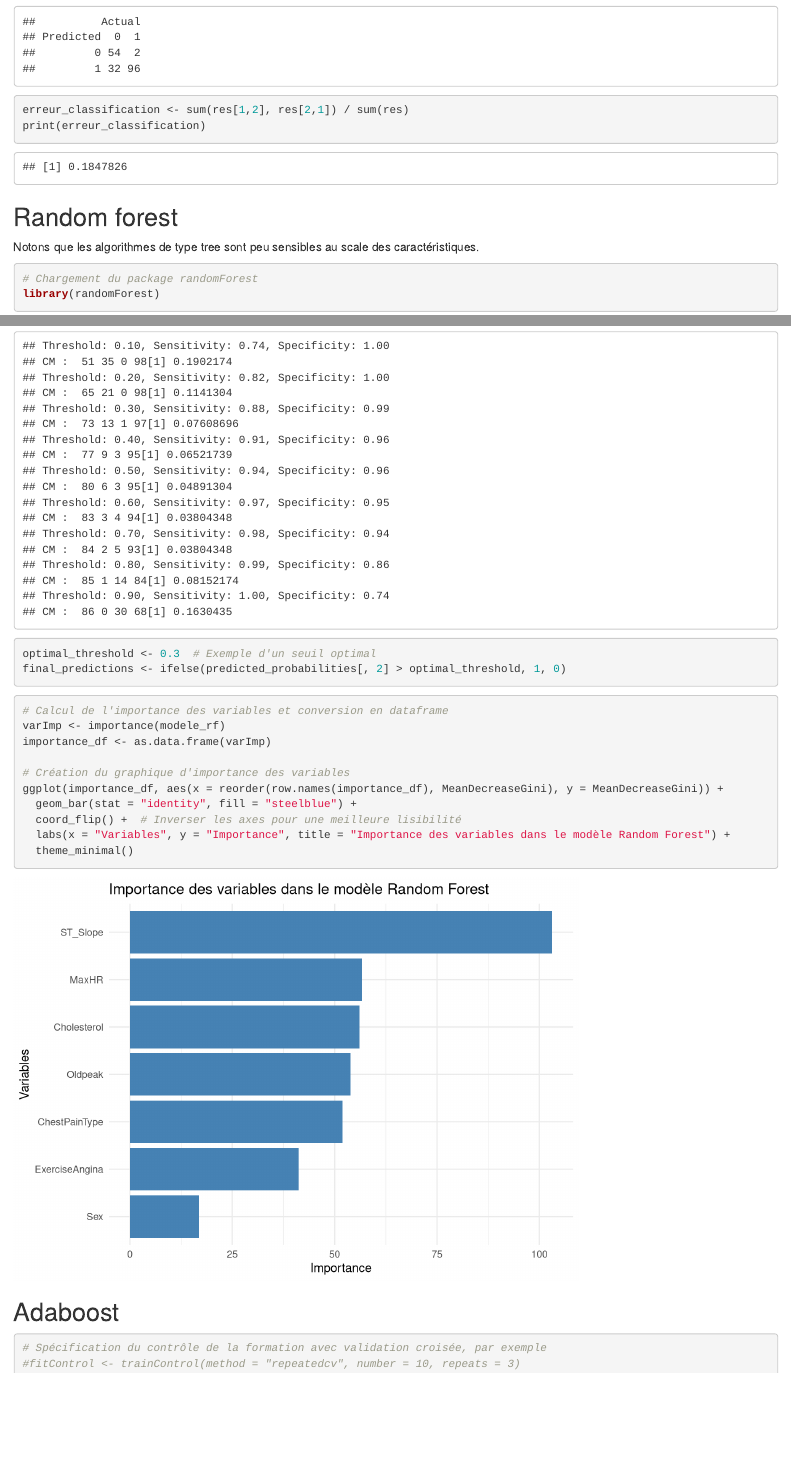
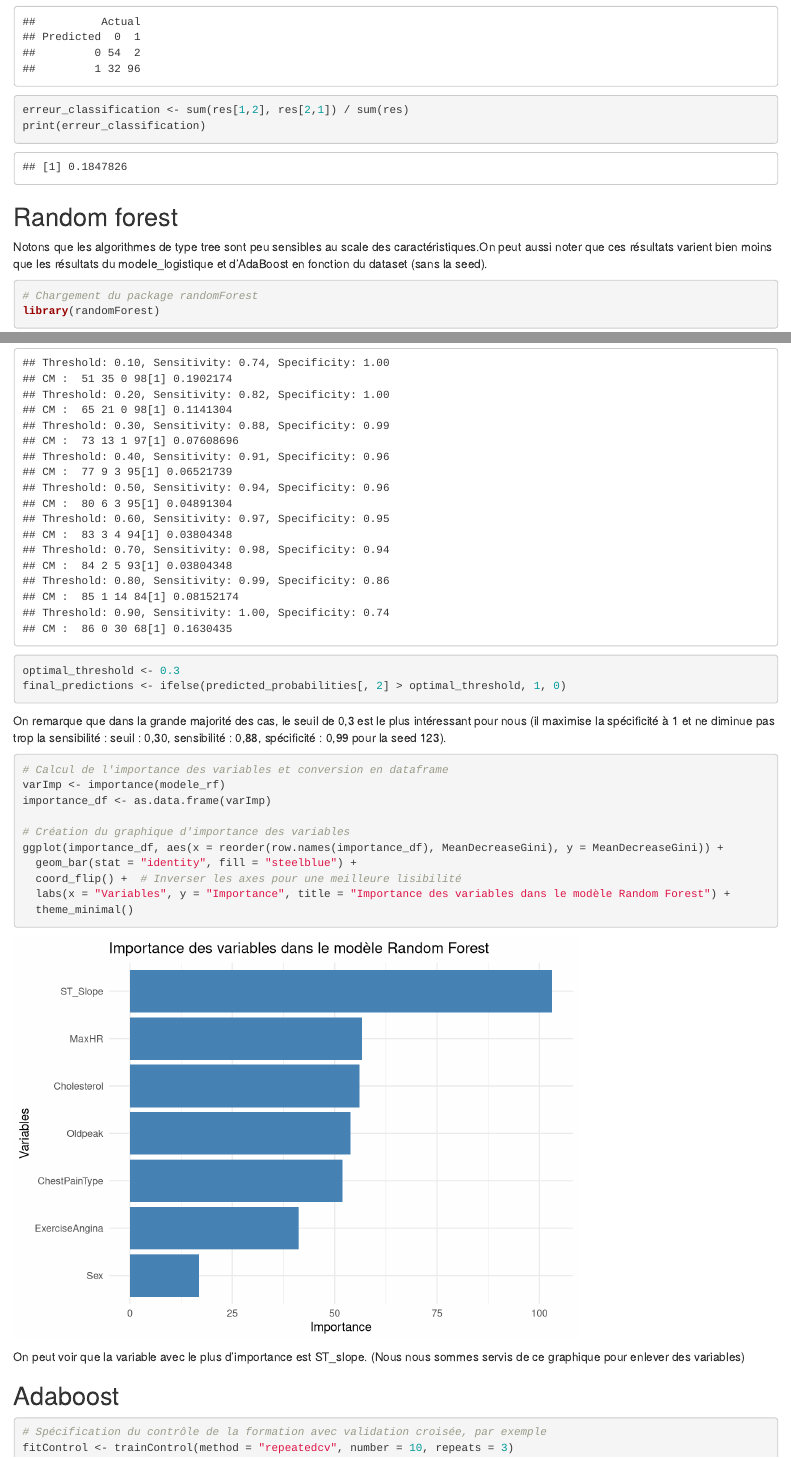
Before and after one commit to 00marco00/Kaggle-chalenge-heart-disease, an R Markdown document (kaggle_project.Rmd): the page in a window 1100 px wide, from 8370 px down, and a second part further down, joined at a grey line. Rendered offline with R 4.5, knitr and Pandoc, with nearby package versions; some code elsewhere in the file could not run offline.

Commit message:
Update kaggle_project.Rmd

````diff
--- a/kaggle_project.Rmd
+++ b/kaggle_project.Rmd
@@ -17,7 +17,7 @@ Objectifs :\
 
 ```{r}
 #Bibliotheques
-memory.limit(size=12000)
+memory.limit(size=24000)
 library(doParallel)
 library(foreach)
 library(caret)
@@ -218,7 +218,7 @@ print(erreur_classification)
 
 
 ## Random forest
-Notons que les algorithmes de type tree sont peu sensibles au scale des caractéristiques.
+Notons que les algorithmes de type tree sont peu sensibles au scale des caractéristiques.On peut aussi noter que ces résultats varient bien moins que les résultats du modele_logistique et d'AdaBoost en fonction du dataset (sans la seed).
 
 ```{r}
 # Chargement du package randomForest
@@ -259,9 +259,10 @@ print(err_2)
 }
 
 
-optimal_threshold <- 0.3  # Exemple d'un seuil optimal
+optimal_threshold <- 0.3
 final_predictions <- ifelse(predicted_probabilities[, 2] > optimal_threshold, 1, 0)
 ```
+On remarque que dans la grande majorité des cas, le seuil de 0,3 est le plus intéressant pour nous (il maximise la spécificité à 1 et ne diminue pas trop la sensibilité : seuil : 0,30, sensibilité : 0,88, spécificité : 0,99 pour la seed 123).
 
 
 ```{r}
@@ -277,9 +278,11 @@ ggplot(importance_df, aes(x = reorder(row.names(importance_df), MeanDecreaseGini
   theme_minimal()
 ```
 
+On peut voir que la variable avec le plus d'importance est ST_slope. (Nous nous sommes servis de ce graphique pour enlever des variables)
+
 
 ## Adaboost
 
 ```{r}
 # Spécification du contrôle de la formation avec validation croisée, par exemple
-#fitControl <- trainControl(method = "repeatedcv", number = 10, repeats = 3)
+fitControl <- trainControl(method = "repeatedcv", number = 10, repeats = 3)
````
Also changed, not shown: kaggle_project.Rmd (7 more changed lines).
